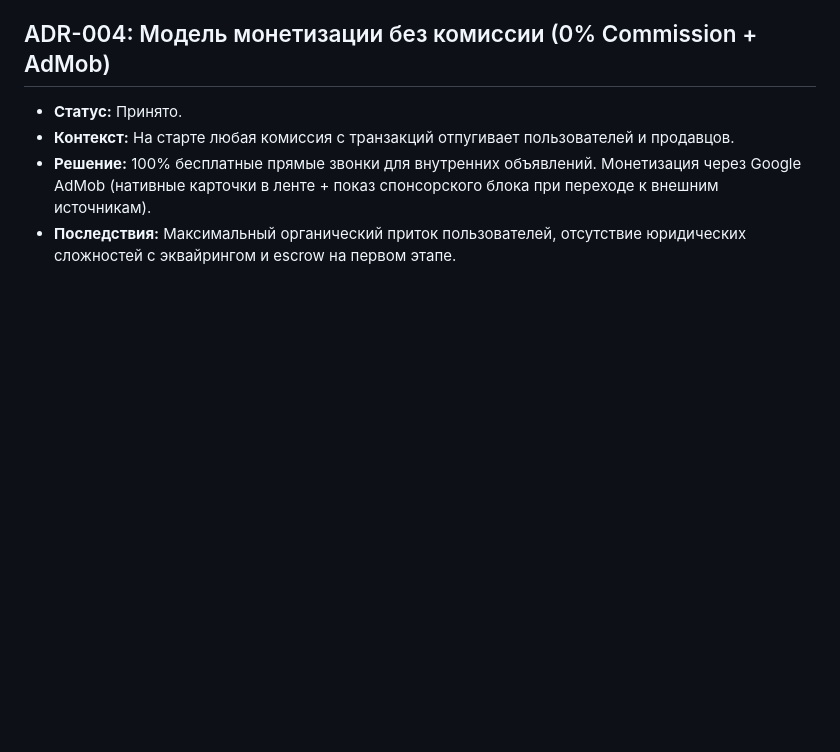
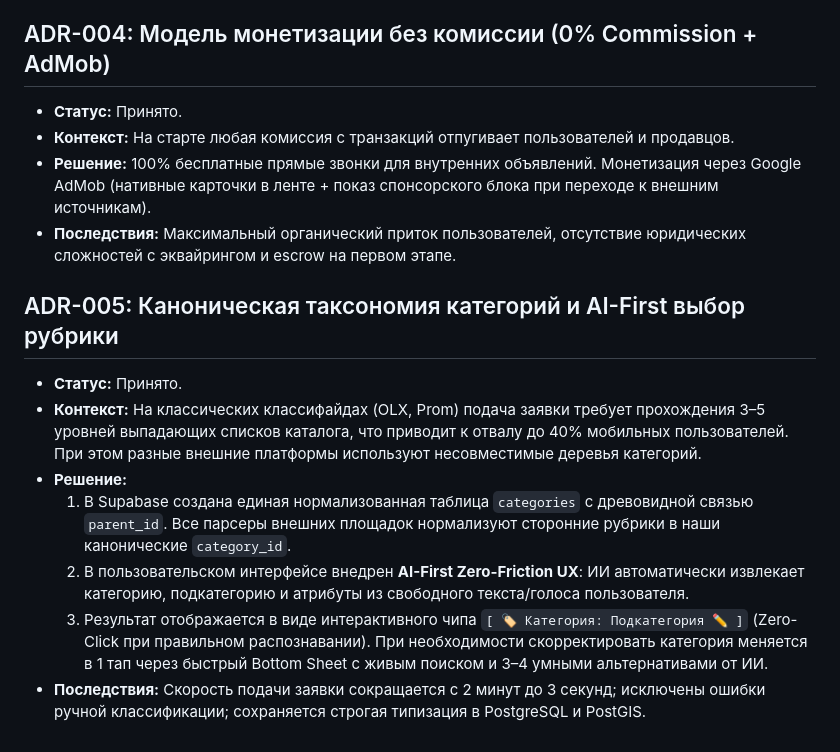
Before and after one commit to sway-nick/my-olx, a Markdown page: docs/04-ADR.md, the part around the change. GitHub-like rendering; blank space fills up the shorter version.

Commit message:
docs: formalize canonical taxonomy and AI-First Zero-Friction categorization rules (ADR-005)

```diff
--- a/docs/04-ADR.md
+++ b/docs/04-ADR.md
@@ -23,3 +23,12 @@
 * **Контекст:** На старте любая комиссия с транзакций отпугивает пользователей и продавцов.
 * **Решение:** 100% бесплатные прямые звонки для внутренних объявлений. Монетизация через Google AdMob (нативные карточки в ленте + показ спонсорского блока при переходе к внешним источникам).
 * **Последствия:** Максимальный органический приток пользователей, отсутствие юридических сложностей с эквайрингом и escrow на первом этапе.
+
+## ADR-005: Каноническая таксономия категорий и AI-First выбор рубрики
+* **Статус:** Принято.
+* **Контекст:** На классических классифайдах (OLX, Prom) подача заявки требует прохождения 3–5 уровней выпадающих списков каталога, что приводит к отвалу до 40% мобильных пользователей. При этом разные внешние платформы используют несовместимые деревья категорий.
+* **Решение:**
+  1. В Supabase создана единая нормализованная таблица `categories` с древовидной связью `parent_id`. Все парсеры внешних площадок нормализуют сторонние рубрики в наши канонические `category_id`.
+  2. В пользовательском интерфейсе внедрен **AI-First Zero-Friction UX**: ИИ автоматически извлекает категорию, подкатегорию и атрибуты из свободного текста/голоса пользователя.
+  3. Результат отображается в виде интерактивного чипа `[ 🏷️ Категория: Подкатегория ✏️ ]` (Zero-Click при правильном распознавании). При необходимости скорректировать категория меняется в 1 тап через быстрый Bottom Sheet с живым поиском и 3–4 умными альтернативами от ИИ.
+* **Последствия:** Скорость подачи заявки сокращается с 2 минут до 3 секунд; исключены ошибки ручной классификации; сохраняется строгая типизация в PostgreSQL и PostGIS.
```
Also changed, not shown: MOBILE_UI_UX_STANDARDS.md (+7 -0 lines), PROJECT_RULES.md (+14 -0 lines).
